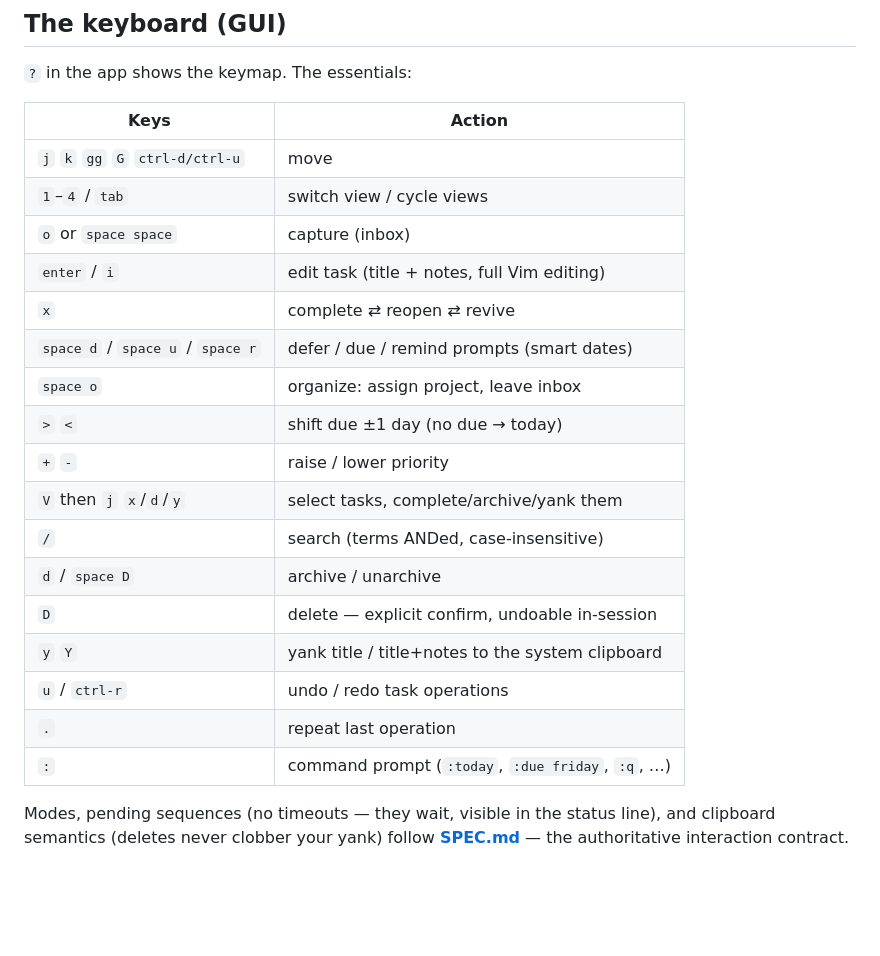
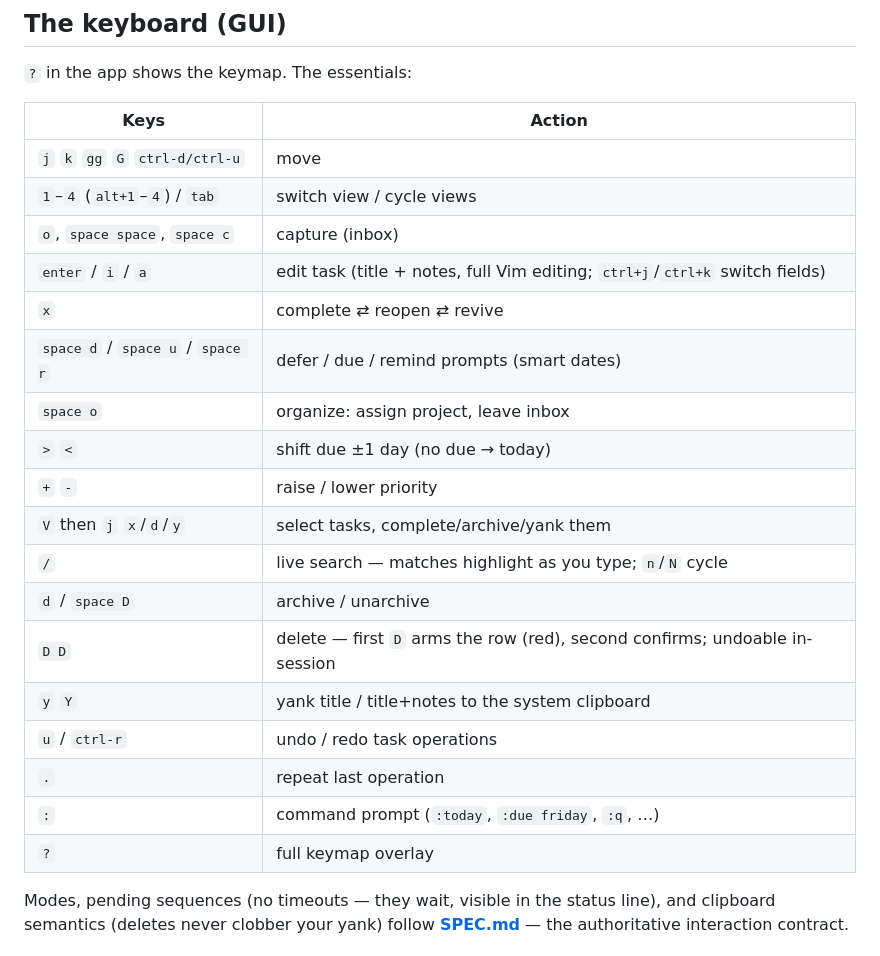
Before and after one commit to Shanu-Kumawat/intent, a Markdown page: README.md, the part around one of its changes. Rendered like a GitHub page; blank space fills up the shorter version.

```diff
--- a/README.md
+++ b/README.md
@@ -95,22 +88,23 @@ reloads within 2 seconds when the CLI (or an agent) changes something.
 | Keys | Action |
 |---|---|
 | `j` `k` `gg` `G` `ctrl-d/ctrl-u` | move |
-| `1`–`4` / `tab` | switch view / cycle views |
-| `o` or `space space` | capture (inbox) |
-| `enter` / `i` | edit task (title + notes, full Vim editing) |
+| `1`–`4` (`alt+1`–`4`) / `tab` | switch view / cycle views |
+| `o`, `space space`, `space c` | capture (inbox) |
+| `enter` / `i` / `a` | edit task (title + notes, full Vim editing; `ctrl+j`/`ctrl+k` switch fields) |
 | `x` | complete ⇄ reopen ⇄ revive |
 | `space d` / `space u` / `space r` | defer / due / remind prompts (smart dates) |
 | `space o` | organize: assign project, leave inbox |
 | `>` `<` | shift due ±1 day (no due → today) |
 | `+` `-` | raise / lower priority |
 | `V` then `j` `x`/`d`/`y` | select tasks, complete/archive/yank them |
-| `/` | search (terms ANDed, case-insensitive) |
+| `/` | live search — matches highlight as you type; `n`/`N` cycle |
 | `d` / `space D` | archive / unarchive |
-| `D` | delete — explicit confirm, undoable in-session |
+| `D D` | delete — first `D` arms the row (red), second confirms; undoable in-session |
 | `y` `Y` | yank title / title+notes to the system clipboard |
 | `u` / `ctrl-r` | undo / redo task operations |
 | `.` | repeat last operation |
 | `:` | command prompt (`:today`, `:due friday`, `:q`, …) |
+| `?` | full keymap overlay |
 
 Modes, pending sequences (no timeouts — they wait, visible in the status
 line), and clipboard semantics (deletes never clobber your yank) follow
```
Also changed, not shown: other parts of README.md (+5 -12 lines), docs/screenshots/inbox.png (added), docs/screenshots/search.png (added), 4 other files.
